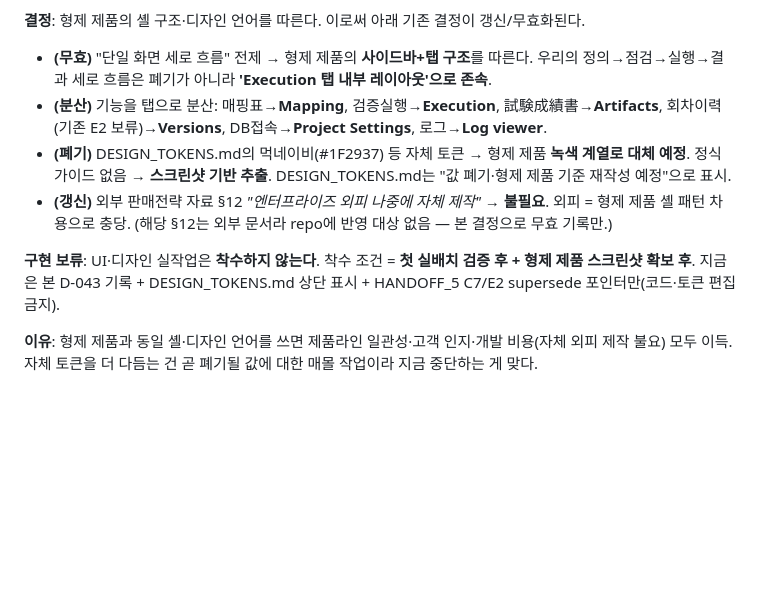
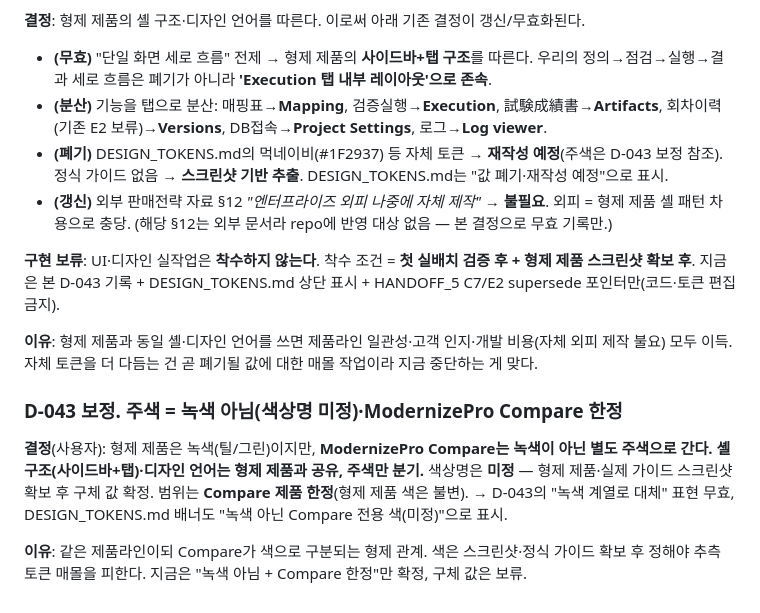
Before and after one commit to kyh0815/DataComparator, a Markdown page: docs/DECISIONS.md, the part around the change. GitHub-like rendering; blank space fills up the shorter version.

```diff
--- a/docs/DECISIONS.md
+++ b/docs/DECISIONS.md
@@ -702,8 +702,8 @@ Log viewer / Project Settings)]** 구조와 **녹색(틸/그린) 디자인**을
   정의→점검→실행→결과 세로 흐름은 폐기가 아니라 **'Execution 탭 내부 레이아웃'으로 존속**.
 - **(분산)** 기능을 탭으로 분산: 매핑표→**Mapping**, 검증실행→**Execution**, 試験成績書→**Artifacts**,
   회차이력(기존 E2 보류)→**Versions**, DB접속→**Project Settings**, 로그→**Log viewer**.
-- **(폐기)** DESIGN_TOKENS.md의 먹네이비(#1F2937) 등 자체 토큰 → 형제 제품 **녹색 계열로 대체 예정**.
-  정식 가이드 없음 → **스크린샷 기반 추출**. DESIGN_TOKENS.md는 "값 폐기·형제 제품 기준 재작성 예정"으로 표시.
+- **(폐기)** DESIGN_TOKENS.md의 먹네이비(#1F2937) 등 자체 토큰 → **재작성 예정**(주색은 D-043 보정 참조).
+  정식 가이드 없음 → **스크린샷 기반 추출**. DESIGN_TOKENS.md는 "값 폐기·재작성 예정"으로 표시.
 - **(갱신)** 외부 판매전략 자료 §12 *"엔터프라이즈 외피 나중에 자체 제작"* → **불필요**. 외피 = 형제 제품
   셸 패턴 차용으로 충당. (해당 §12는 외부 문서라 repo에 반영 대상 없음 — 본 결정으로 무효 기록만.)
 
@@ -713,3 +713,13 @@ Log viewer / Project Settings)]** 구조와 **녹색(틸/그린) 디자인**을
 
 **이유**: 형제 제품과 동일 셸·디자인 언어를 쓰면 제품라인 일관성·고객 인지·개발 비용(자체 외피 제작 불요)
 모두 이득. 자체 토큰을 더 다듬는 건 곧 폐기될 값에 대한 매몰 작업이라 지금 중단하는 게 맞다.
+
+### D-043 보정. 주색 = 녹색 아님(색상명 미정)·ModernizePro Compare 한정
+
+**결정**(사용자): 형제 제품은 녹색(틸/그린)이지만, **ModernizePro Compare는 녹색이 아닌 별도 주색으로
+간다.** **셸 구조(사이드바+탭)·디자인 언어는 형제 제품과 공유, 주색만 분기.** 색상명은 **미정** —
+형제 제품·실제 가이드 스크린샷 확보 후 구체 값 확정. 범위는 **Compare 제품 한정**(형제 제품 색은 불변).
+→ D-043의 "녹색 계열로 대체" 표현 무효, DESIGN_TOKENS.md 배너도 "녹색 아닌 Compare 전용 색(미정)"으로 표시.
+
+**이유**: 같은 제품라인이되 Compare가 색으로 구분되는 형제 관계. 색은 스크린샷·정식 가이드 확보 후
+정해야 추측 토큰 매몰을 피한다. 지금은 "녹색 아님 + Compare 한정"만 확정, 구체 값은 보류.
```
Also changed, not shown: docs/DESIGN_TOKENS.md (+4 -3 lines), docs/HANDOFF_5.md (+3 -2 lines).
